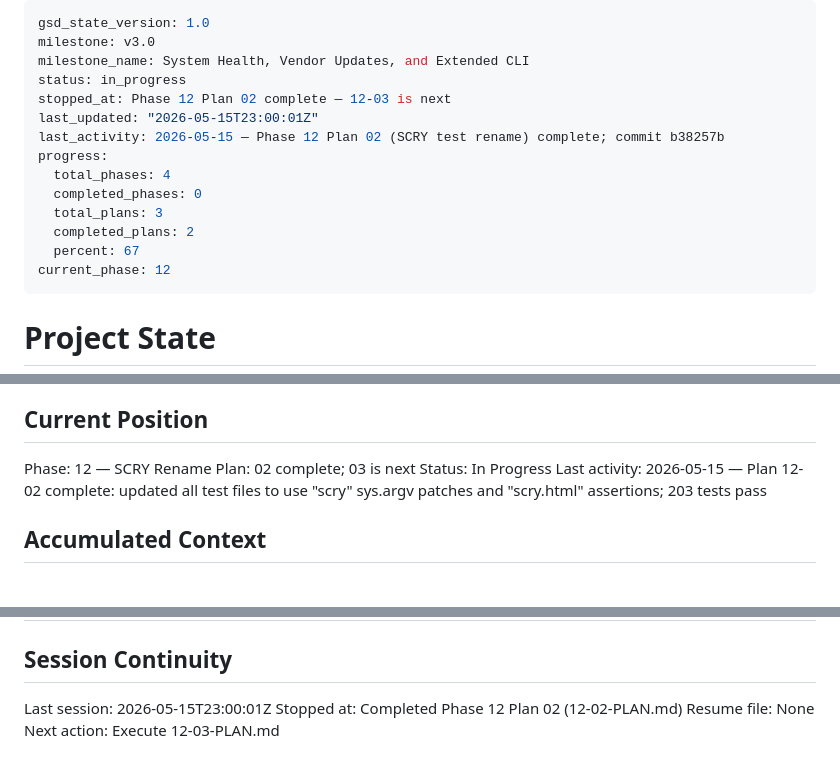
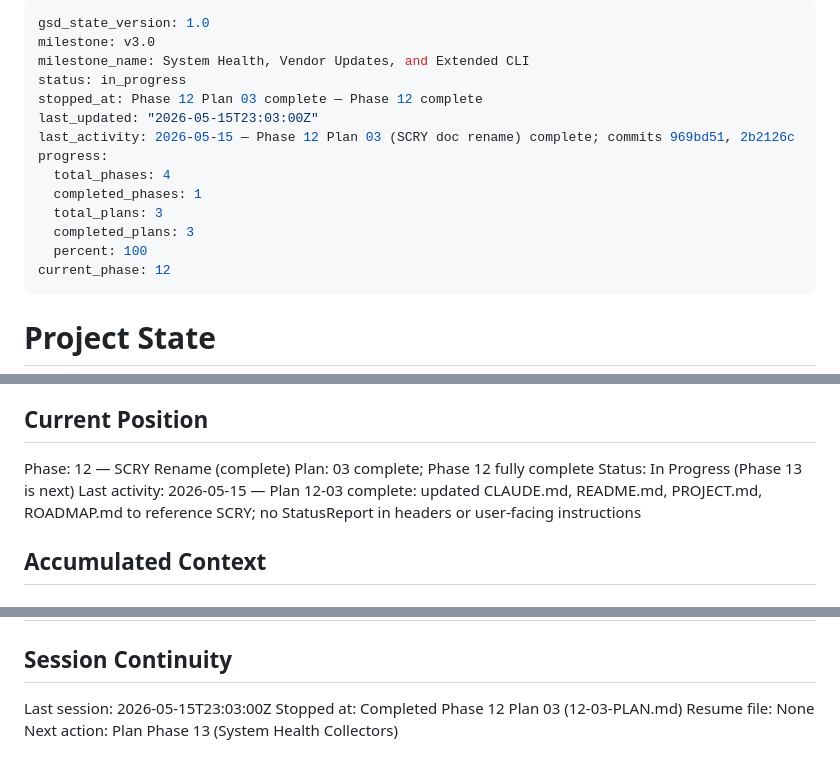
Before and after one commit to justin-rh/status.report, a Markdown page: .planning/STATE.md, 3 parts joined by grey strips. GitHub-like rendering.

Commit message:
docs(12-03): complete SCRY rename documentation plan
- 12-03-SUMMARY.md created with task details and self-check
- STATE.md updated: Phase 12 complete, 3/3 plans done, next is Phase 13
- ROADMAP.md: Phase 12 marked complete with 2026-05-15 completion date

```diff
--- a/.planning/STATE.md
+++ b/.planning/STATE.md
@@ -3,15 +3,15 @@ gsd_state_version: 1.0
 milestone: v3.0
 milestone_name: System Health, Vendor Updates, and Extended CLI
 status: in_progress
-stopped_at: Phase 12 Plan 02 complete — 12-03 is next
-last_updated: "2026-05-15T23:00:01Z"
-last_activity: 2026-05-15 — Phase 12 Plan 02 (SCRY test rename) complete; commit b38257b
+stopped_at: Phase 12 Plan 03 complete — Phase 12 complete
+last_updated: "2026-05-15T23:03:00Z"
+last_activity: 2026-05-15 — Phase 12 Plan 03 (SCRY doc rename) complete; commits 969bd51, 2b2126c
 progress:
   total_phases: 4
-  completed_phases: 0
+  completed_phases: 1
   total_plans: 3
-  completed_plans: 2
-  percent: 67
+  completed_plans: 3
+  percent: 100
 current_phase: 12
 ---
 
@@ -26,10 +26,10 @@ See: .planning/PROJECT.md (updated 2026-05-14)
 
 ## Current Position
 
-Phase: 12 — SCRY Rename
-Plan: 02 complete; 03 is next
-Status: In Progress
-Last activity: 2026-05-15 — Plan 12-02 complete: updated all test files to use "scry" sys.argv patches and "scry.html" assertions; 203 tests pass
+Phase: 12 — SCRY Rename (complete)
+Plan: 03 complete; Phase 12 fully complete
+Status: In Progress (Phase 13 is next)
+Last activity: 2026-05-15 — Plan 12-03 complete: updated CLAUDE.md, README.md, PROJECT.md, ROADMAP.md to reference SCRY; no StatusReport in headers or user-facing instructions
 
 ## Accumulated Context
 
@@ -86,7 +86,7 @@ Key constraints for v3.0:
 
 ## Session Continuity
 
-Last session: 2026-05-15T23:00:01Z
-Stopped at: Completed Phase 12 Plan 02 (12-02-PLAN.md)
+Last session: 2026-05-15T23:03:00Z
+Stopped at: Completed Phase 12 Plan 03 (12-03-PLAN.md)
 Resume file: None
-Next action: Execute 12-03-PLAN.md
+Next action: Plan Phase 13 (System Health Collectors)
```
Also changed, not shown: 1 other file.
